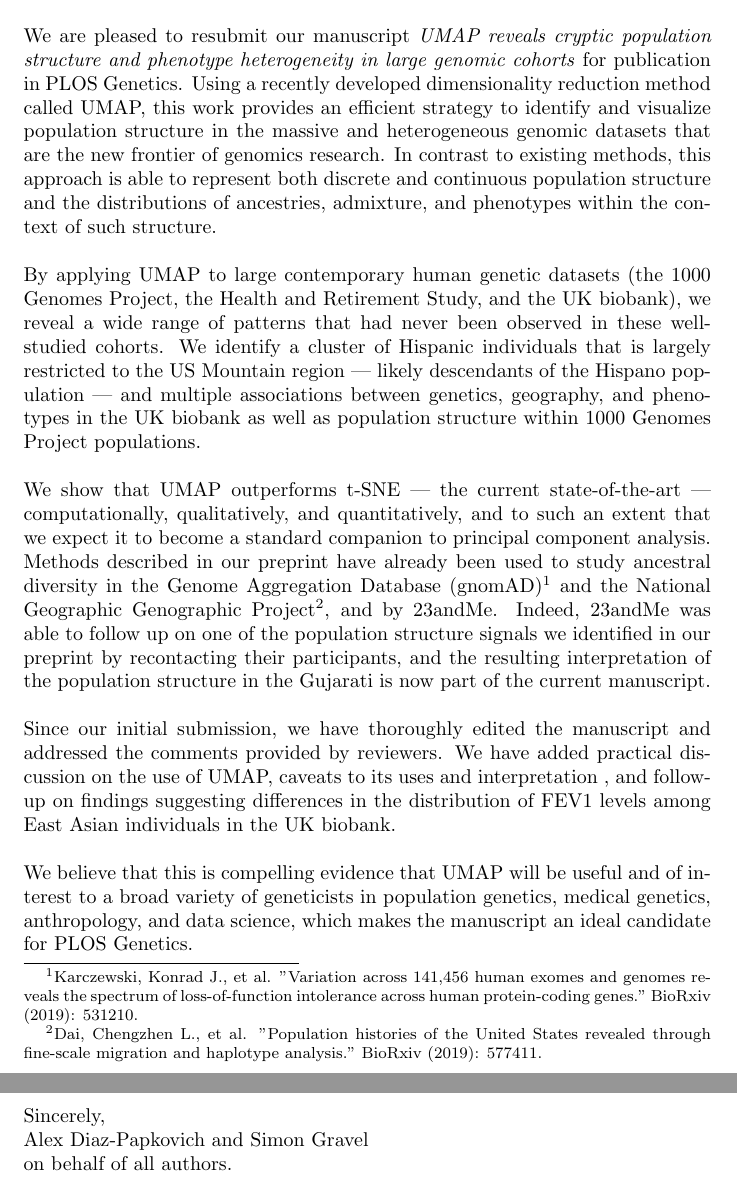
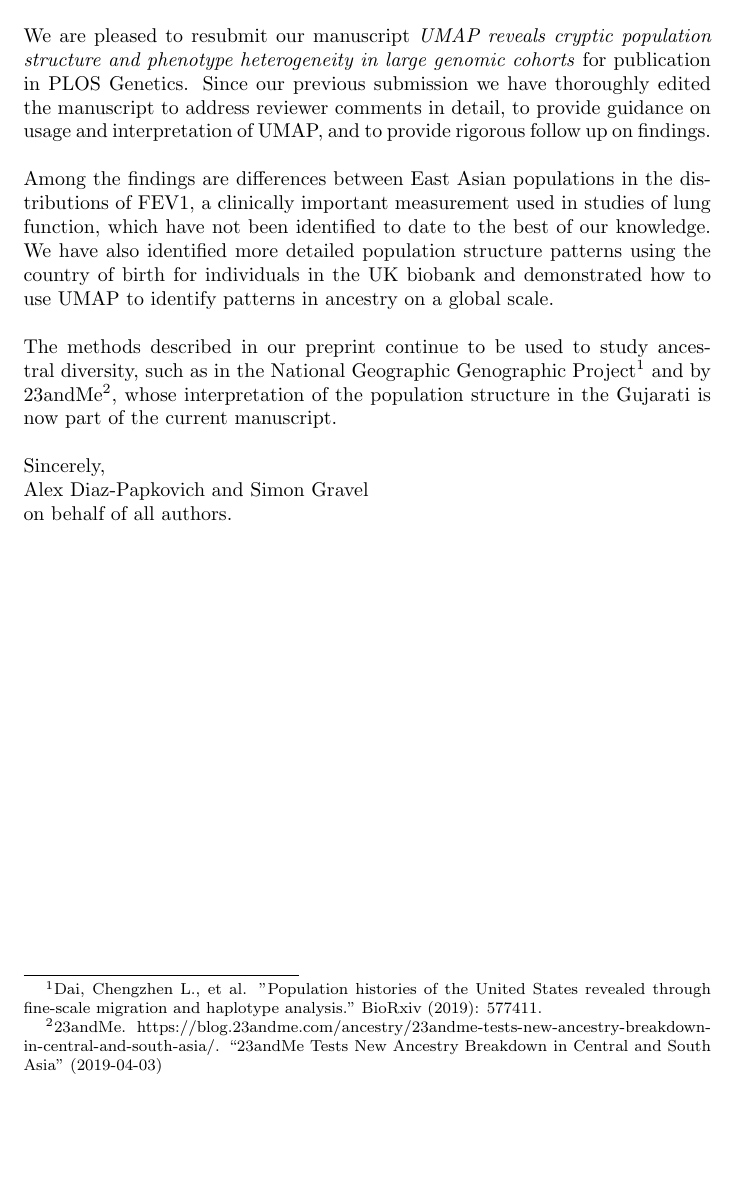
Before and after one commit to diazale/gt-dimred, a LaTeX document (ms/cover_letter.tex): two parts of pages 1 and 2 of 2 before the commit and part of the page after it, the two joined at a grey line, cut so that both start at the same text, the shorter picture padded with empty space. Compiled offline with pdfLaTeX.

```diff
--- a/ms/cover_letter.tex
+++ b/ms/cover_letter.tex
@@ -4,16 +4,11 @@
 \begin{document}
 Dear Editor,
 \\\\
-We are pleased to resubmit our manuscript \emph{UMAP reveals cryptic population structure and phenotype heterogeneity in large genomic cohorts} for publication in PLOS Genetics. Using a recently developed dimensionality reduction method called UMAP, this work provides an efficient strategy to identify and visualize population structure in the massive and heterogeneous genomic datasets that are the new frontier of genomics research. In contrast to existing methods, this approach is able to represent both discrete and continuous population structure and the distributions of ancestries, admixture, and phenotypes within the context of such structure.
+We are pleased to resubmit our manuscript \emph{UMAP reveals cryptic population structure and phenotype heterogeneity in large genomic cohorts} for publication in PLOS Genetics. Since our previous submission we have thoroughly edited the manuscript to address reviewer comments in detail, to provide guidance on usage and interpretation of UMAP, and to provide rigorous follow up on findings.
 \\\\
-By applying UMAP to large contemporary human genetic datasets (the 1000 Genomes Project, the Health and Retirement Study, and the UK biobank), we reveal a wide range of patterns that had never been observed in these well-studied cohorts. We identify a cluster of Hispanic individuals that is largely restricted to the US Mountain region --- likely descendants of the Hispano population --- and  multiple associations between genetics, geography, and phenotypes in the UK biobank as well as population structure within 1000 Genomes Project populations.
+Among the findings are differences between East Asian populations in the distributions of FEV1, a clinically important measurement used in studies of lung function, which have not been identified to date to the best of our knowledge. We have also identified more detailed population structure patterns using the country of birth for individuals in the UK biobank and demonstrated how to use UMAP to identify patterns in ancestry on a global scale.
 \\\\
-We show that UMAP outperforms t-SNE --- the current state-of-the-art --- computationally, qualitatively, and quantitatively, and to such an extent that we expect it to become a standard companion to principal component analysis.
-Methods described in our preprint have already been used to study ancestral diversity in the Genome Aggregation Database (gnomAD)\footnote{Karczewski, Konrad J., et al. "Variation across 141,456 human exomes and genomes reveals the spectrum of loss-of-function intolerance across human protein-coding genes." BioRxiv (2019): 531210.} and the National Geographic Genographic Project\footnote{Dai, Chengzhen L., et al. "Population histories of the United States revealed through fine-scale migration and haplotype analysis." BioRxiv (2019): 577411.}, and by 23andMe. Indeed, 23andMe was able to follow up on one of the population structure signals we identified in our preprint by recontacting their participants, and the resulting interpretation of the population structure in the Gujarati is now part of the current manuscript.
-\\\\
-Since our initial submission, we have thoroughly edited the manuscript and addressed the comments provided by reviewers. We have added practical discussion on the use of UMAP, caveats to its uses and interpretation , and follow-up on findings suggesting differences in the distribution of FEV1 levels among East Asian individuals in the UK biobank.
-\\\\
-We believe that this is compelling evidence that UMAP will be useful and of interest to a broad variety of geneticists in population genetics, medical genetics, anthropology, and data science, which makes the manuscript an ideal candidate for PLOS Genetics.
+The methods described in our preprint continue to be used to study ancestral diversity, such as in the National Geographic Genographic Project\footnote{Dai, Chengzhen L., et al. "Population histories of the United States revealed through fine-scale migration and haplotype analysis." BioRxiv (2019): 577411.} and by 23andMe\footnote{23andMe. https://blog.23andme.com/ancestry/23andme-tests-new-ancestry-breakdown-in-central-and-south-asia/. ``23andMe Tests New Ancestry Breakdown in Central and South Asia'' (2019-04-03)}, whose interpretation of the population structure in the Gujarati is now part of the current manuscript.
 \\
 \\
 Sincerely,
```
Also changed, not shown: ms/main.tex (+5 -5 lines), ms/images/montage_fev1_height_chi_eur_permuted.png (added).
